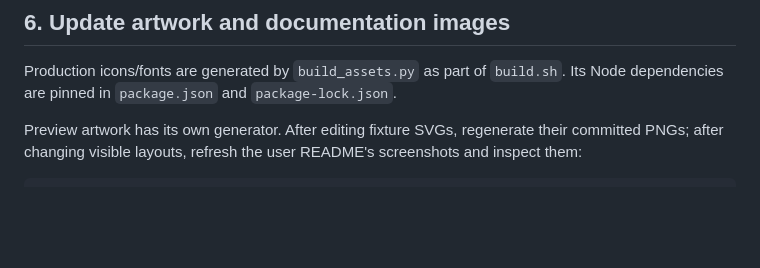
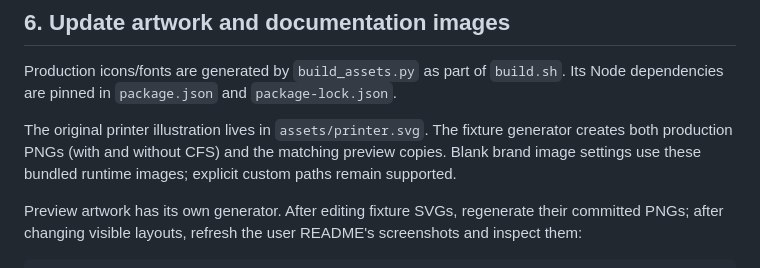
Before and after one commit to grant0013/K2-OpenKlipper, a Markdown page: touchscreen/developer-tools/README.md, the part around the change. GitHub-like rendering; blank space fills up the shorter version.

Commit message:
Ship original printer artwork with automatic CFS variants

```diff
--- a/touchscreen/developer-tools/README.md
+++ b/touchscreen/developer-tools/README.md
@@ -227,6 +227,11 @@ the actual LVGL tree. Review screenshots at native size as well as running tests
 Production icons/fonts are generated by `build_assets.py` as part of `build.sh`.
 Its Node dependencies are pinned in `package.json` and `package-lock.json`.
 
+The original printer illustration lives in `assets/printer.svg`. The fixture
+generator creates both production PNGs (with and without CFS) and the matching
+preview copies. Blank brand image settings use these bundled runtime images;
+explicit custom paths remain supported.
+
 Preview artwork has its own generator. After editing fixture SVGs, regenerate
 their committed PNGs; after changing visible layouts, refresh the user README's
 screenshots and inspect them:
```
Also changed, not shown: touchscreen/README.md (+1 -1 lines), touchscreen/assets/printer-with-cfs.png (added), touchscreen/assets/printer-without-cfs.png (added), 8 other files.
